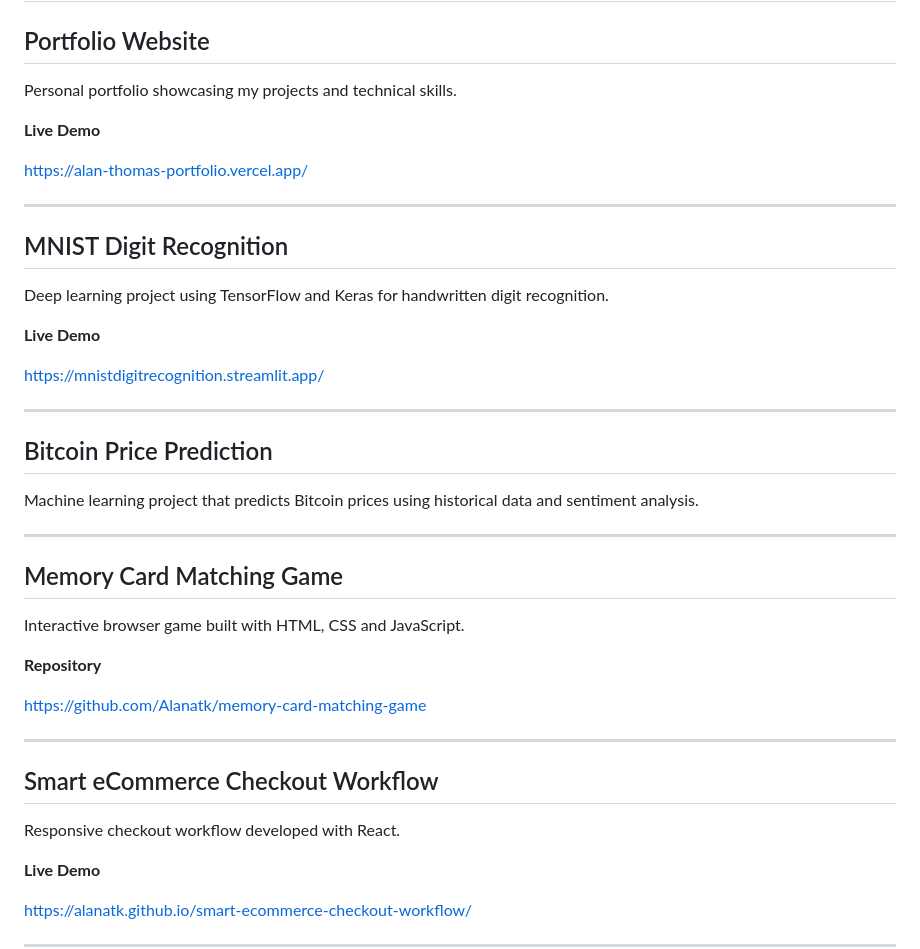
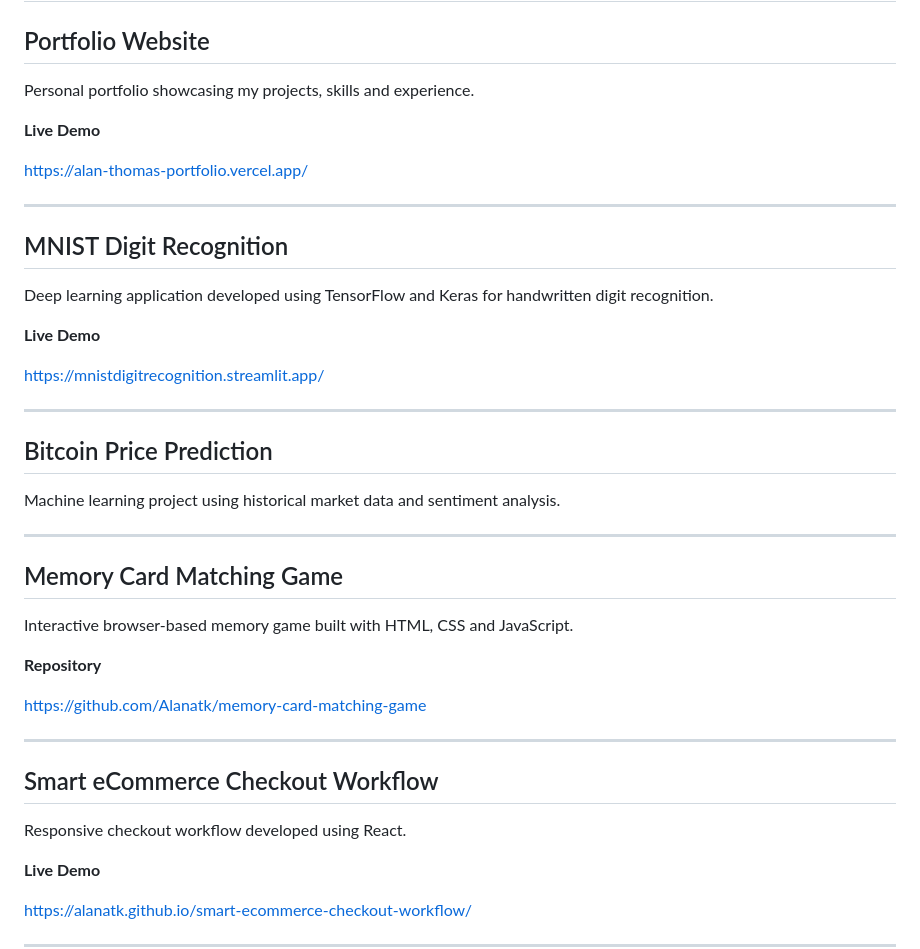
Before and after one commit to Alanatk/Alanatk, a Markdown page: README.md, the part around one of its changes. Rendered like a GitHub page.

```diff
--- a/README.md
+++ b/README.md
@@ -63,7 +63,7 @@ I enjoy building modern web applications, learning cloud technologies, and conti
 
 ## Portfolio Website
 
-Personal portfolio showcasing my projects and technical skills.
+Personal portfolio showcasing my projects, skills and experience.
 
 **Live Demo**
 
@@ -73,7 +73,7 @@ https://alan-thomas-portfolio.vercel.app/
 
 ## MNIST Digit Recognition
 
-Deep learning project using TensorFlow and Keras for handwritten digit recognition.
+Deep learning application developed using TensorFlow and Keras for handwritten digit recognition.
 
 **Live Demo**
 
@@ -83,13 +83,13 @@ https://mnistdigitrecognition.streamlit.app/
 
 ## Bitcoin Price Prediction
 
-Machine learning project that predicts Bitcoin prices using historical data and sentiment analysis.
+Machine learning project using historical market data and sentiment analysis.
 
 ---
 
 ## Memory Card Matching Game
 
-Interactive browser game built with HTML, CSS and JavaScript.
+Interactive browser-based memory game built with HTML, CSS and JavaScript.
 
 **Repository**
 
@@ -99,7 +99,7 @@ https://github.com/Alanatk/memory-card-matching-game
 
 ## Smart eCommerce Checkout Workflow
 
-Responsive checkout workflow developed with React.
+Responsive checkout workflow developed using React.
 
 **Live Demo**
 
```
Also changed, not shown: other parts of README.md (+20 -21 lines).
